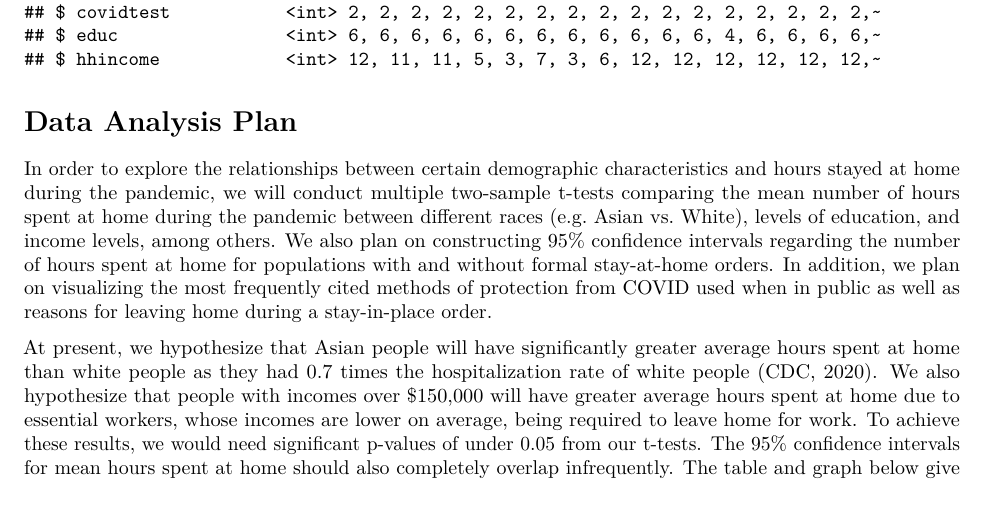
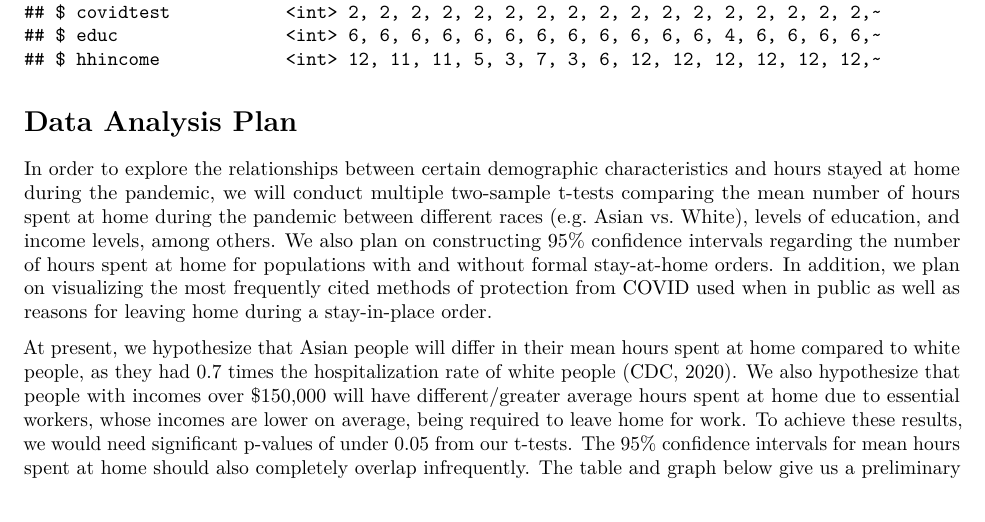
Before and after one commit to STA198F2021/TBD3, an R Markdown document (proposal/proposal_template.Rmd): part of page 2 of 3, cut so that both start at the same text. Rendered offline with R 4.5, knitr and Pandoc, then LaTeX, with nearby package versions.

Commit message:
Edited Write-Up

```diff
--- a/proposal/proposal_template.Rmd
+++ b/proposal/proposal_template.Rmd
@@ -37,7 +37,7 @@ glimpse(tidy_data)
 # Data Analysis Plan
 In order to explore the relationships between certain demographic characteristics and hours stayed at home during the pandemic, we will conduct multiple two-sample t-tests comparing the mean number of hours spent at home during the pandemic between different races (e.g. Asian vs. White), levels of education, and income levels, among others. We also plan on constructing 95% confidence intervals regarding the number of hours spent at home for populations with and without formal stay-at-home orders. In addition, we plan on visualizing the most frequently cited methods of protection from COVID used when in public as well as reasons for leaving home during a stay-in-place order.
 
-At present, we hypothesize that Asian people will have significantly greater average hours spent at home than white people as they had 0.7 times the hospitalization rate of white people (CDC, 2020). We also hypothesize that people with incomes over $150,000 will have greater average hours spent at home due to essential workers, whose incomes are lower on average, being required to leave home for work. To achieve these results, we would need significant p-values of under 0.05 from our t-tests. The 95% confidence intervals for mean hours spent at home should also completely overlap infrequently. The table and graph below give us a preliminary idea of the differences in average hours spent home among different populations such as urban vs. rural and between different races.
+At present, we hypothesize that Asian people will differ in their mean hours spent at home compared to white people, as they had 0.7 times the hospitalization rate of white people (CDC, 2020). We also hypothesize that people with incomes over $150,000 will have different/greater average hours spent at home due to essential workers, whose incomes are lower on average, being required to leave home for work. To achieve these results, we would need significant p-values of under 0.05 from our t-tests. The 95% confidence intervals for mean hours spent at home should also completely overlap infrequently. The table and graph below give us a preliminary idea of the differences in average hours spent home among different populations such as urban vs. rural and between different races.
 
 References:
 Centers for Disease Control and Prevention. (2020, September 3). Timing of state and territorial COVID-19 stay-at-home orders and changes in population movement - United States, March 1–May 31, 2020. Centers for Disease Control and Prevention.
```
